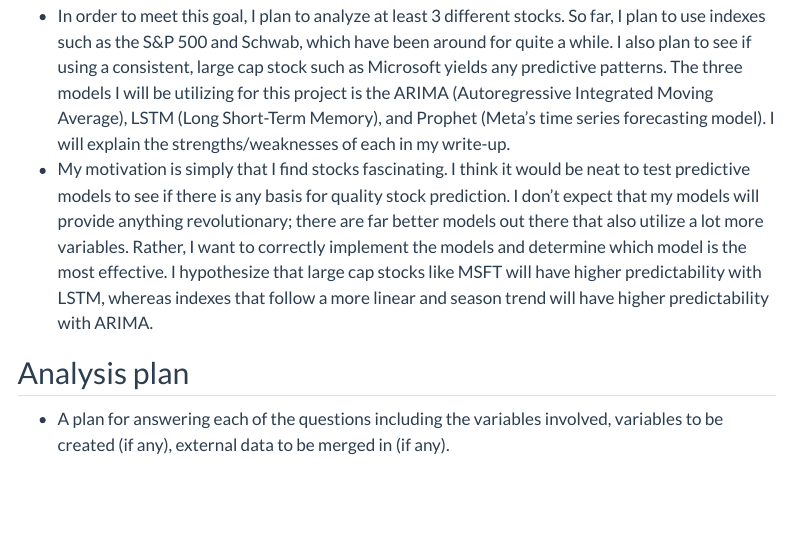
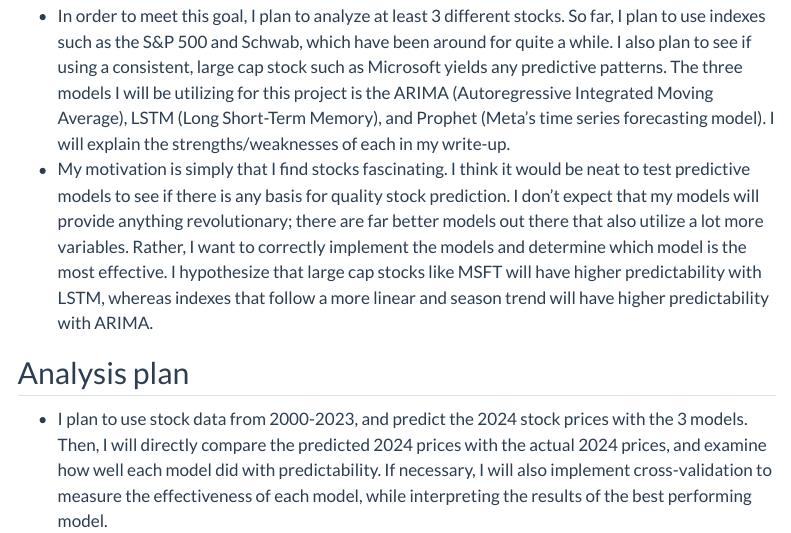
Before and after one commit to MattOsterhoudt/final-project-osterhoudt, a Quarto document (proposal.qmd): the page in a window 1100 px wide, from 1010 px down. Rendered offline with R 4.5, knitr and Pandoc in place of Quarto, with nearby package versions; some code elsewhere in the file could not run offline; menus at the side of the page are left out.

Commit message:
Final proposal update.

```diff
--- a/proposal.qmd
+++ b/proposal.qmd
@@ -61,4 +61,4 @@ I have not fully decided which stock indexes, ETFs, or Large cap data to work wi
 
 ## Analysis plan
 
--   A plan for answering each of the questions including the variables involved, variables to be created (if any), external data to be merged in (if any).
+-   I plan to use stock data from 2000-2023, and predict the 2024 stock prices with the 3 models. Then, I will directly compare the predicted 2024 prices with the actual 2024 prices, and examine how well each model did with predictability. If necessary, I will also implement cross-validation to measure the effectiveness of each model, while interpreting the results of the best performing model.
```
Also changed, not shown: 1 other file.
